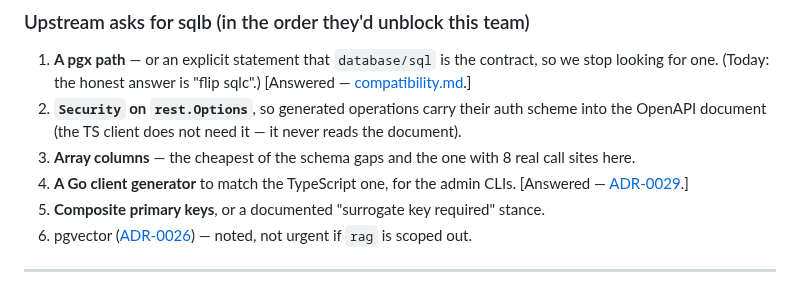
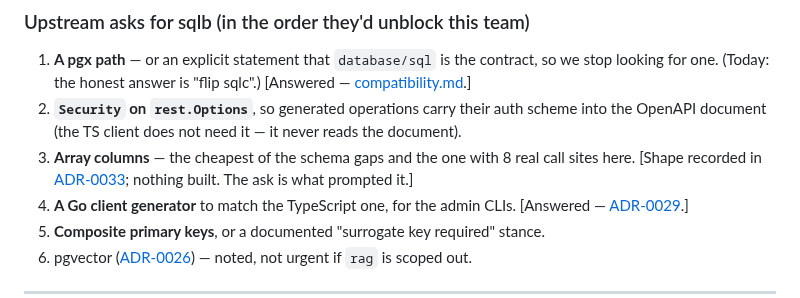
Before and after one commit to jryannel/sqlb, a Markdown page: docs/review-adoption-multi-app.md, the part around the change. Rendered like a GitHub page.

```diff
--- a/docs/review-adoption-multi-app.md
+++ b/docs/review-adoption-multi-app.md
@@ -625,7 +625,8 @@ core does not carry.
    scheme into the OpenAPI document (the TS client does not need it — it never
    reads the document).
 3. **Array columns** — the cheapest of the schema gaps and the one with 8 real
-   call sites here.
+   call sites here. [Shape recorded in [ADR-0033](adr/0033-array-columns.md);
+   nothing built. The ask is what prompted it.]
 4. **A Go client generator** to match the TypeScript one, for the admin CLIs.
    [Answered — [ADR-0029](adr/0029-go-cli.md).]
 5. **Composite primary keys**, or a documented "surrogate key required" stance.
```
Also changed, not shown: docs/adr/0033-array-columns.md (added, +328 -0 lines), docs/adr/README.md (+1 -0 lines).
